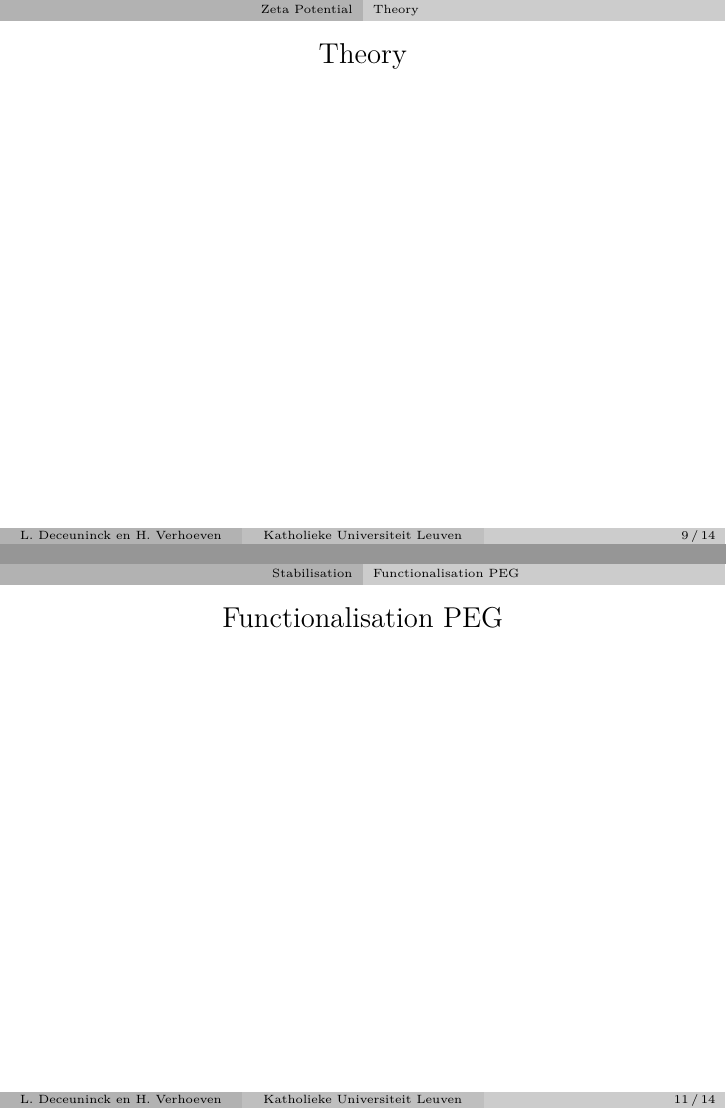
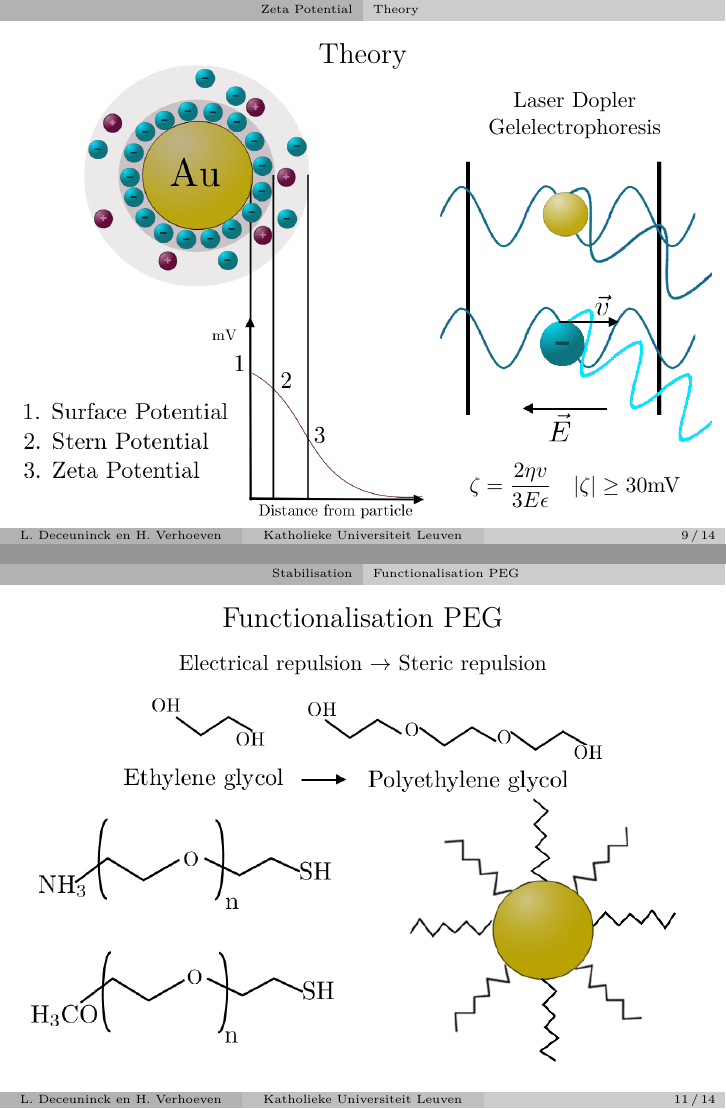
Before and after one commit to Lies1995/Bachelorproef2, LaTeX slides (Presentatie/main.tex): pages 9 and 11 of 14, joined at a grey line. Compiled offline with pdfLaTeX.

Commit message:
prentjes en dia's

```diff
--- a/Presentatie/main.tex
+++ b/Presentatie/main.tex
@@ -243,24 +250,43 @@
     	\end{figure}
 
     	\begin{columns}[c]
-
-
 		\column{.5\textwidth}
-
-
 			Citrate $1$\%\\
     		\small $100$ml HAuCl$_4$ $0.01$\%
 		\column{.15\textwidth}
-
-
 		\end{columns}
 
 	\end{frame}
+%------------------------------------------------
+%------------------------------------------------
 \section{Zeta Potential}
+%------------------------------------------------
+%------------------------------------------------
 
+%------------------------------------------------
 \subsection{Theory}
+%------------------------------------------------
 	\begin{frame}[t]
 	\frametitle{Theory}
+	\vspace{-1cm}
+		\begin{columns}
+			\column{.6\textwidth}
+
+				\begin{figure}[tb]
+    			\centering
+    			\includegraphics[width=\textwidth]{gfx/zeta}
+    			\end{figure}
+			\column{.4\textwidth}
+			\centering
+			Laser Dopler Gelelectrophoresis
+			\begin{figure}[tb]
+					\centering
+					\includegraphics[width=\textwidth]{gfx/Efield}
+
+				\end{figure}
+			$$\zeta=\frac{2 \eta v}{3 E \epsilon} \quad
+			|\zeta|\geq 30\text{mV}$$
+		\end{columns}
 
 
 
@@ -276,3 +311,22 @@
 \subsection{Functionalisation PEG}
 \begin{frame}[t]
 \frametitle{Functionalisation PEG}
+    \centering
+    Electrical repulsion $\rightarrow$ Steric repulsion\\
+    \begin{figure}[tb]
+    	\centering
+    	\includegraphics[width=0.7\textwidth]{gfx/PEG}
+    \end{figure}
+    \vspace{-1cm}
+    \begin{columns}
+    	\column{.5\textwidth}
+    	\begin{figure}[tb]
+    		\centering
+    		\includegraphics[width=0.9\textwidth]{gfx/PEG2}
+    	\end{figure}
+    	\column{.5\textwidth}
+    	\begin{figure}[tb]
+    		\centering
+    		\includegraphics[width=0.8\textwidth]{gfx/GNPPEG}
+    	\end{figure}
+    \end{columns}
```
Also changed, not shown: Planning.txt (+1 -1 lines), Presentatie/gfx/Efield.png (added), Presentatie/gfx/GNPPEG.png (added), Presentatie/gfx/PEG.png (added), Presentatie/gfx/PEG2.png (added), Presentatie/gfx/backroundtitleslide.pdf (added), Presentatie/gfx/zeta.png (added), Presentatie/gfx/zetaRes.png (added), Presentatie/main.pdf (deleted), Presentatie/main.tex (51 more changed lines), 6 other files. Lines whose indentation alone changed are shown as unchanged.
